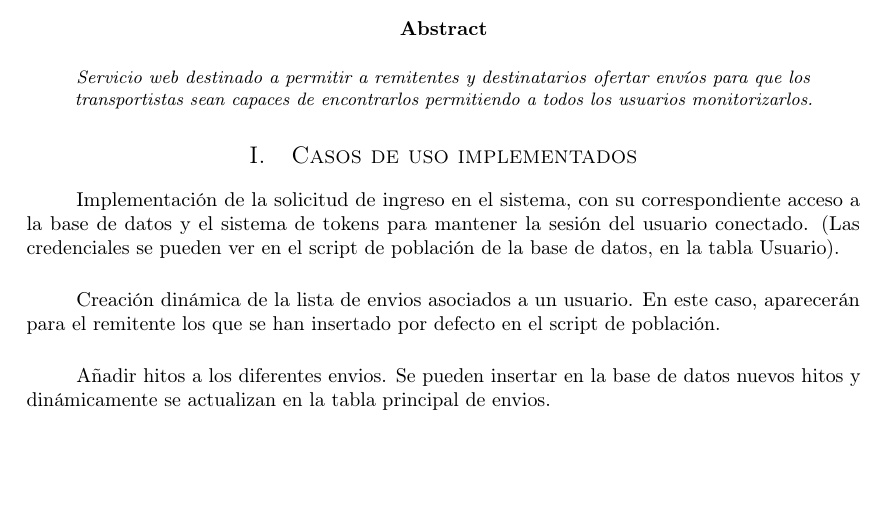
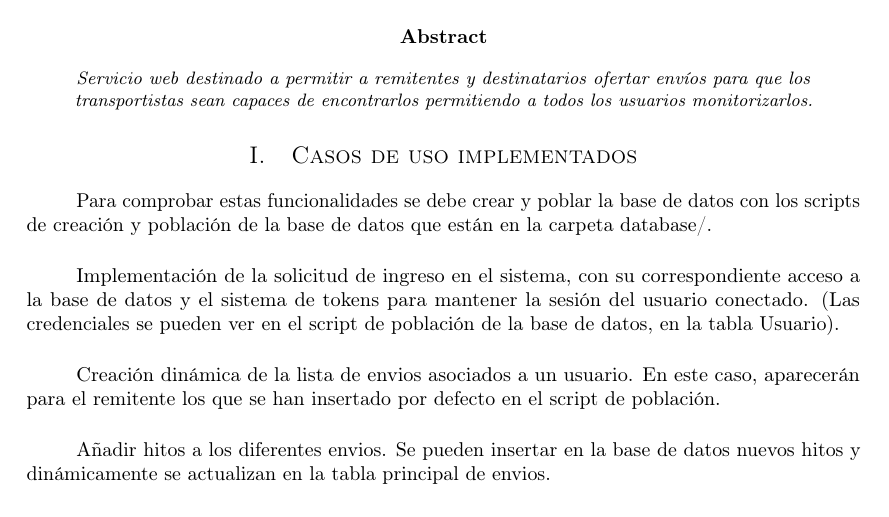
Before and after one commit to MangostasUVaTeam/JumpVa-report-and-slides, a LaTeX paper (articleDB.tex): part of page 1 of 2, cut so that both start at the same text, the shorter picture padded with empty space. Compiled offline with pdfLaTeX.

Commit message:
ultima hora

```diff
--- a/articleDB.tex
+++ b/articleDB.tex
@@ -67,6 +67,10 @@
 %	TEXT
 %----------------------------------------------------------------------------------------
 	\section{Casos de uso implementados}
+
+		\paragraph{}
+		Para comprobar estas funcionalidades se debe crear y poblar la base de datos con los scripts de creación y población de la base de datos que están en la carpeta database/.
+
 		\paragraph{}
 		Implementación de la solicitud de ingreso en el sistema, con su correspondiente acceso a la base de datos y el sistema de tokens para mantener la sesión del usuario conectado. (Las credenciales se pueden ver en el script de población de la base de datos, en la tabla Usuario).
 
```
Also changed, not shown: articleDB.pdf, 4 other files.
